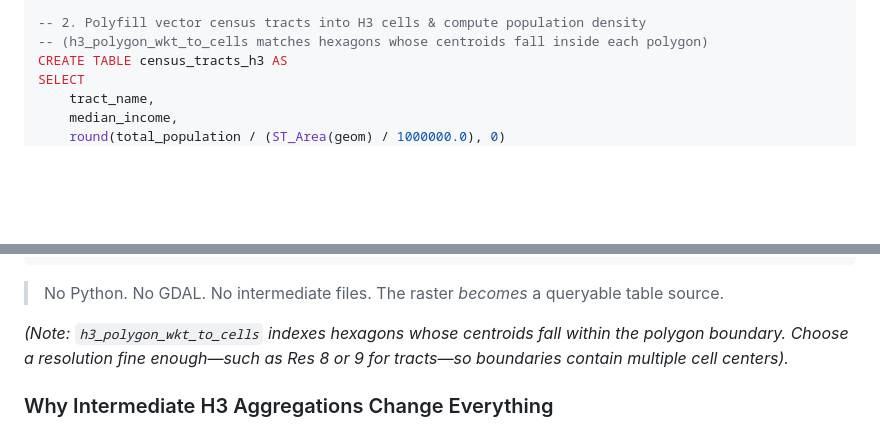
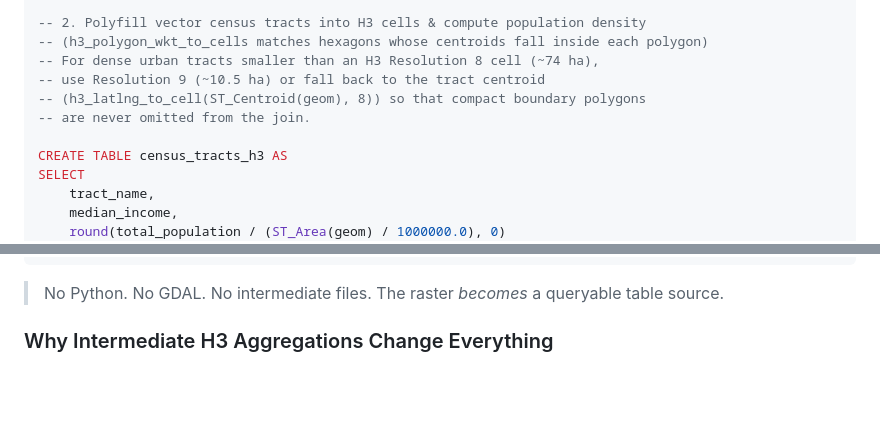
Before and after one commit to dmuldrew/raster_h3, a Markdown page: README.md, 2 parts joined by grey strips. Drawn GitHub-style; blank space fills up the shorter version.

Commit message:
Clarify H3 resolution guidance for tracts
This change updates the README to explain that dense urban tracts smaller than a Resolution 8 cell may need Resolution 9 or a centroid fallback when polyfilling vectors into H3. It clarifies the centriod-based polygon behavior and removes the older note that was too general for compact tract boundaries.

````diff
--- a/README.md
+++ b/README.md
@@ -89,6 +89,11 @@ FROM h3_raster_categorical_aggregate(
 
 -- 2. Polyfill vector census tracts into H3 cells & compute population density
 -- (h3_polygon_wkt_to_cells matches hexagons whose centroids fall inside each polygon)
+-- For dense urban tracts smaller than an H3 Resolution 8 cell (~74 ha),
+-- use Resolution 9 (~10.5 ha) or fall back to the tract centroid
+-- (h3_latlng_to_cell(ST_Centroid(geom), 8)) so that compact boundary polygons
+-- are never omitted from the join.
+
 CREATE TABLE census_tracts_h3 AS
 SELECT
     tract_name,
@@ -117,8 +122,6 @@ ORDER BY t.canopy_purity ASC;
 ```
 
 > No Python. No GDAL. No intermediate files. The raster *becomes* a queryable table source.
-
-*(Note: `h3_polygon_wkt_to_cells` indexes hexagons whose centroids fall within the polygon boundary. Choose a resolution fine enough—such as Res 8 or 9 for tracts—so boundaries contain multiple cell centers).*
 
 ### Why Intermediate H3 Aggregations Change Everything
 
````
